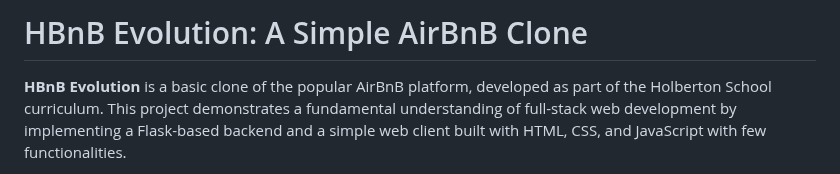
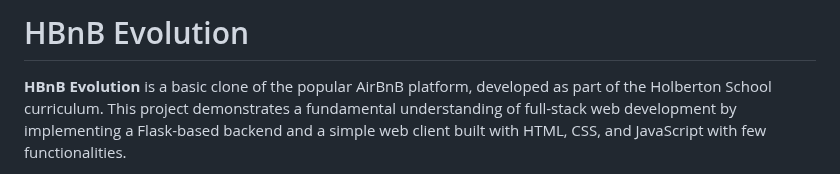
Before and after one commit to pablonudel/holbertonschool-hbnb, a Markdown page: README.md, the part around the change. GitHub-like rendering.

Commit message:
Update README: simplify project title for clarity

```diff
--- a/README.md
+++ b/README.md
@@ -1,5 +1,5 @@
 
-# HBnB Evolution: A Simple AirBnB Clone
+# HBnB Evolution
 
 **HBnB Evolution** is a basic clone of the popular AirBnB platform, developed as part of the Holberton School curriculum. This project demonstrates a fundamental understanding of full-stack web development by implementing a Flask-based backend and a simple web client built with HTML, CSS, and JavaScript with few functionalities.
 
```
